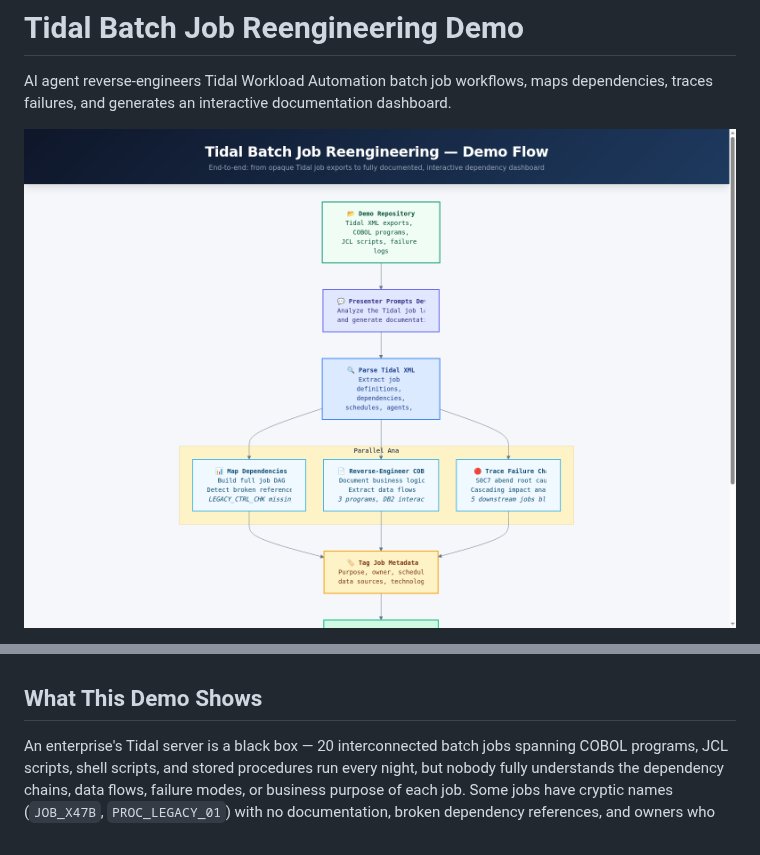
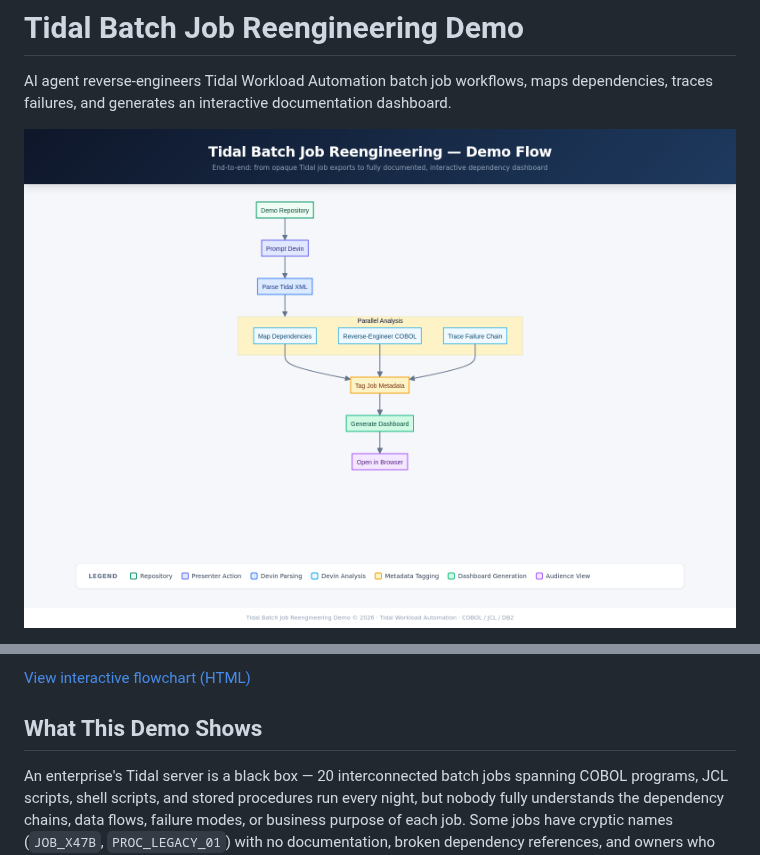
Before and after one commit to tedfoley-cog/tidal-batch-reengineering-demo, a Markdown page: README.md, 2 parts joined by grey strips. Drawn GitHub-style; pictures changed too: docs/flowchart.png.

```diff
--- a/README.md
+++ b/README.md
@@ -2,5 +2,5 @@
 
 AI agent reverse-engineers Tidal Workload Automation batch job workflows, maps dependencies, traces failures, and generates an interactive documentation dashboard.
 
-![Demo Flowchart](docs/flowchart.png)
+[![Demo Flowchart](docs/flowchart.png)](docs/flowchart.html)
 
@@ -8,3 +53,6 @@ AI agent reverse-engineers Tidal Workload Automation batch job workflows, maps d
+</details>
+
+[View interactive flowchart (HTML)](docs/flowchart.html)
 
 ## What This Demo Shows
 
```
Also changed, not shown: other parts of README.md (+46 -1 lines), 1 other file.
